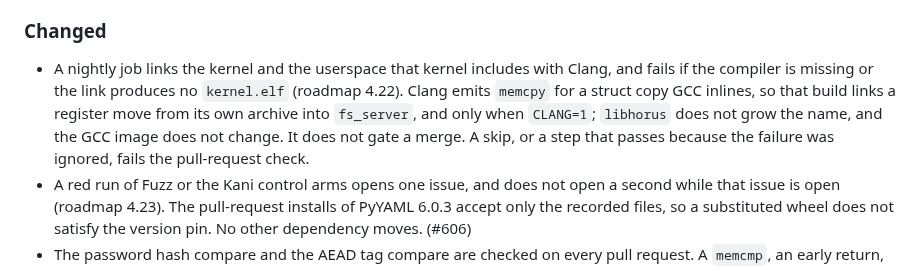
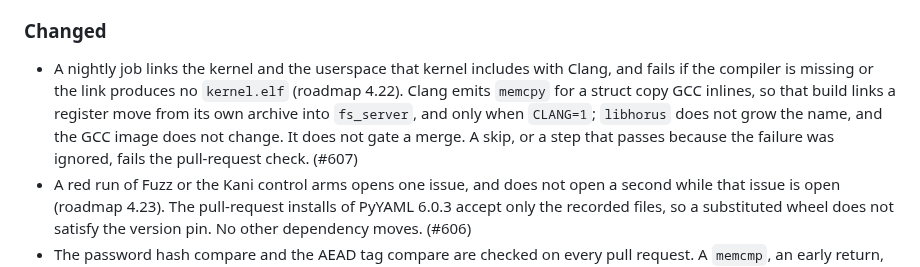
Before and after one commit to pharanyx-labs/Horus, a Markdown page: CHANGES.md, the part around the change. GitHub-like rendering.

Commit message:
docs: cite the Clang nightly as #607
The changelog and the closed-roadmap row name the pull request for
roadmap 4.22.

```diff
--- a/CHANGES.md
+++ b/CHANGES.md
@@ -57,7 +57,7 @@ here.
 
 ### Changed
 
-- A nightly job links the kernel and the userspace that kernel includes with Clang, and fails if the compiler is missing or the link produces no `kernel.elf` (roadmap 4.22). Clang emits `memcpy` for a struct copy GCC inlines, so that build links a register move from its own archive into `fs_server`, and only when `CLANG=1`; `libhorus` does not grow the name, and the GCC image does not change. It does not gate a merge. A skip, or a step that passes because the failure was ignored, fails the pull-request check.
+- A nightly job links the kernel and the userspace that kernel includes with Clang, and fails if the compiler is missing or the link produces no `kernel.elf` (roadmap 4.22). Clang emits `memcpy` for a struct copy GCC inlines, so that build links a register move from its own archive into `fs_server`, and only when `CLANG=1`; `libhorus` does not grow the name, and the GCC image does not change. It does not gate a merge. A skip, or a step that passes because the failure was ignored, fails the pull-request check. (#607)
 - A red run of Fuzz or the Kani control arms opens one issue, and does not open a second while that issue is open (roadmap 4.23). The pull-request installs of PyYAML 6.0.3 accept only the recorded files, so a substituted wheel does not satisfy the version pin. No other dependency moves. (#606)
 - The password hash compare and the AEAD tag compare are checked on every pull request. A `memcmp`, an early return, or a slice equality on either path fails the build, and a nightly run times an early mismatch against a late one (roadmap 4.20). Limitation 5.4 stays open. The primitives are not audited, and the timer is not a proof. (#605)
 - The default kernel build fails when its warnings are not exactly `.github/warning-baseline.txt`, and that set may shrink against the copy on `main` but may not grow (roadmap 4.18). A syscall or interrupt path whose stack depth, read from `-fstack-usage` and the call graph, exceeds `KERNEL_STACK_SIZE` minus the bytes the interrupt stub pushes fails the same build. The kernel is still not built with `-Werror`, and neither check deletes a warning or a frame to go green. (#604)
```
Also changed, not shown: docs/history/ROADMAP-DONE-2026.md (+1 -1 lines).
